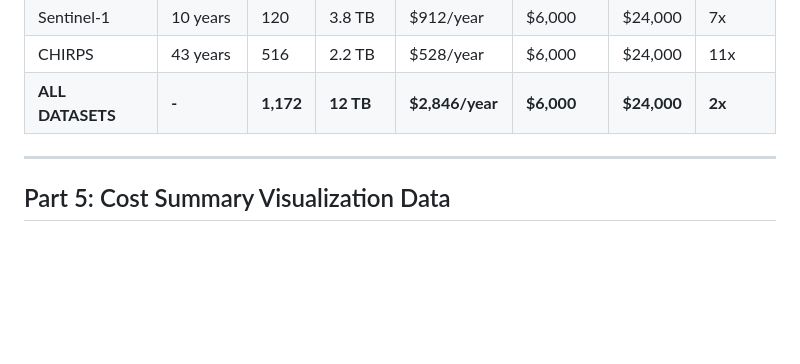
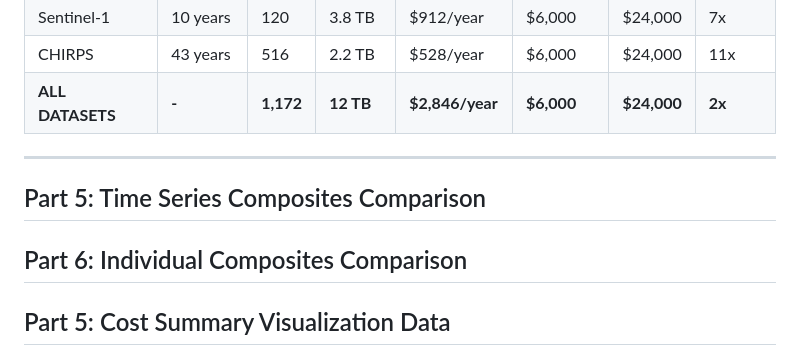
Before and after one commit to VarshaPednekar2005/gee-data-pipeline, a Markdown page: COMPREHENSIVE_COST_ANALYSIS.md, the part around the change. Drawn GitHub-style; blank space fills up the shorter version.

Commit message:
updated comprehensive and csost analysis md files

```diff
--- a/COMPREHENSIVE_COST_ANALYSIS.md
+++ b/COMPREHENSIVE_COST_ANALYSIS.md
@@ -271,6 +271,16 @@
 
 ---
 
+
+
+
+
+
+## Part 5: Time Series Composites Comparison
+
+## Part 6: Individual Composites Comparison
+
+
 ## Part 5: Cost Summary Visualization Data
 
 ### Cost Comparison: This Pipeline vs GEE Commercial (Annual Composites)
```
Also changed, not shown: COST_ANALYSIS_SUMMARY.md (+0 -134 lines).
